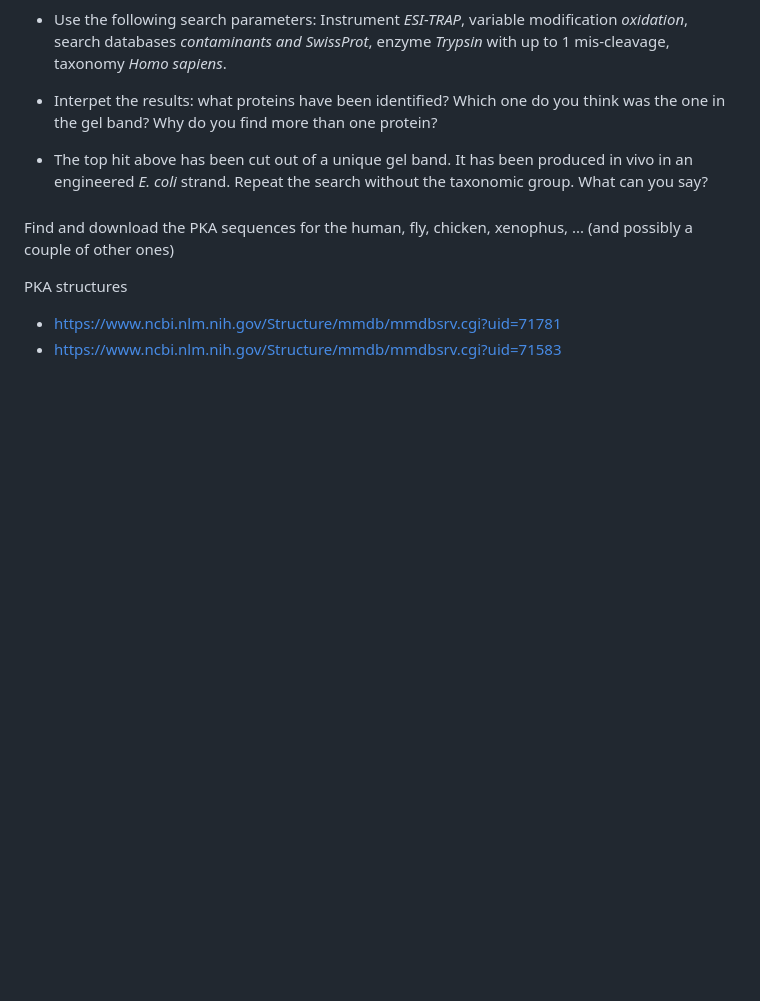
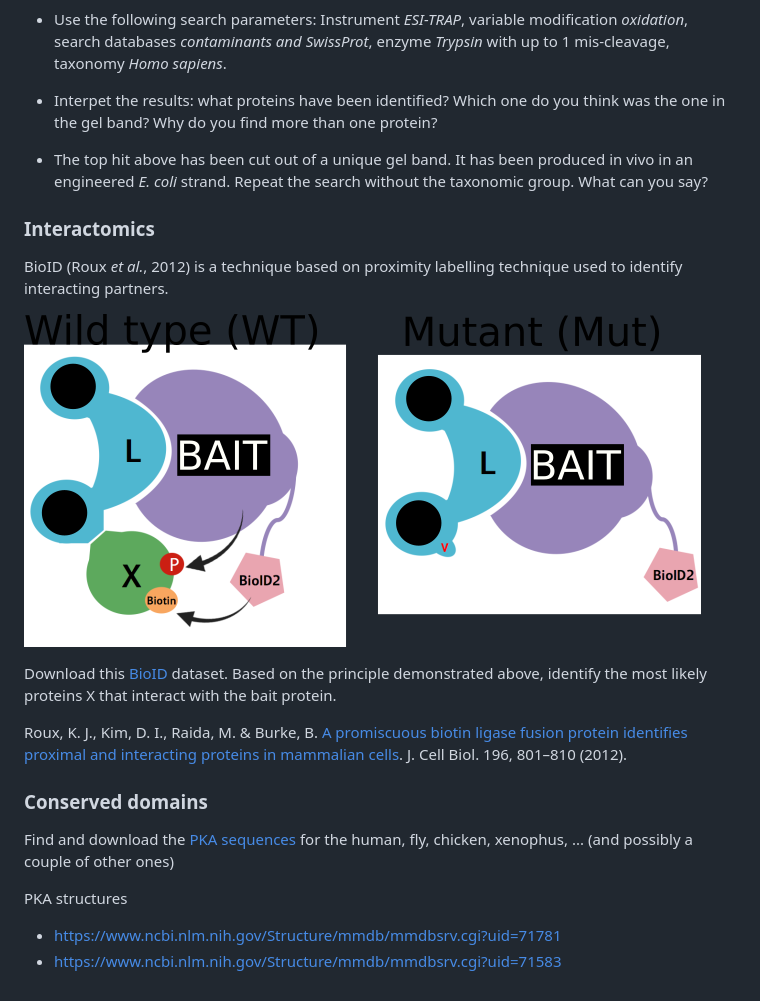
Before and after one commit to UCLouvain-CBIO/WSBIM2115, a Markdown page: README.md, the part around the change printed below. GitHub-like rendering; pictures changed too: figs/bioid.png (added); blank space fills up the shorter version.

Commit message:
add bioid

```diff
--- a/README.md
+++ b/README.md
@@ -72,10 +72,27 @@
   produced in vivo in an engineered *E. coli* strand. Repeat the
   search without the taxonomic group. What can you say?
 
-###
+### Interactomics
 
-Find and download the PKA sequences for the human, fly, chicken,
-xenophus, ... (and possibly a couple of other ones)
+BioID (Roux *et al.*, 2012) is a technique based on proximity
+labelling technique used to identify interacting partners.
+
+![BioID2 explanation](./figs/bioid.png)
+
+Download this [BioID](./data/BioID3.csv) dataset. Based on the
+principle demonstrated above, identify the most likely proteins X that
+interact with the bait protein.
+
+
+Roux, K. J., Kim, D. I., Raida, M. & Burke, B. [A promiscuous biotin
+ligase fusion protein identifies proximal and interacting proteins in
+mammalian cells](http://jcb.rupress.org/content/196/6/801). J. Cell
+Biol. 196, 801–810 (2012).
+
+### Conserved domains
+
+Find and download the [PKA sequences](./data/pka.fas) for the human,
+fly, chicken, xenophus, ... (and possibly a couple of other ones)
 
 
 
```
Also changed, not shown: other parts of README.md (+2 -2 lines), 1 other file.
